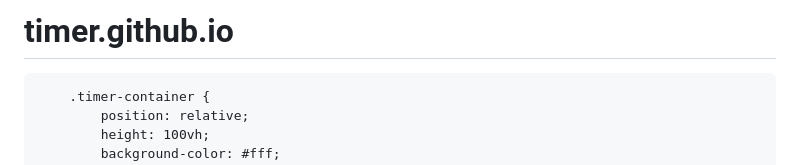
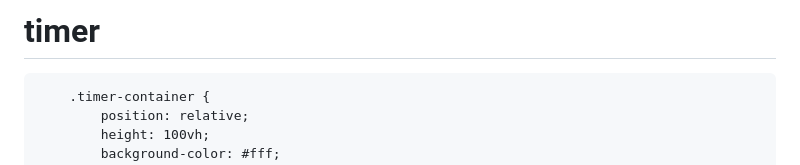
Before and after one commit to YahyaLd/timer.io, a Markdown page: README.md, the part around the change. Rendered like a GitHub page.

```diff
--- a/README.md
+++ b/README.md
@@ -1,35 +1,4 @@
-# timer.github.io
-
-
-
-
-
-
-
-
-
-
-
-
-
-
-
-
-
-
-
-
-
-
-
-
-
-
-
-
-
-
-
+# timer
 <!DOCTYPE html>
 <html>
 <head>
```
